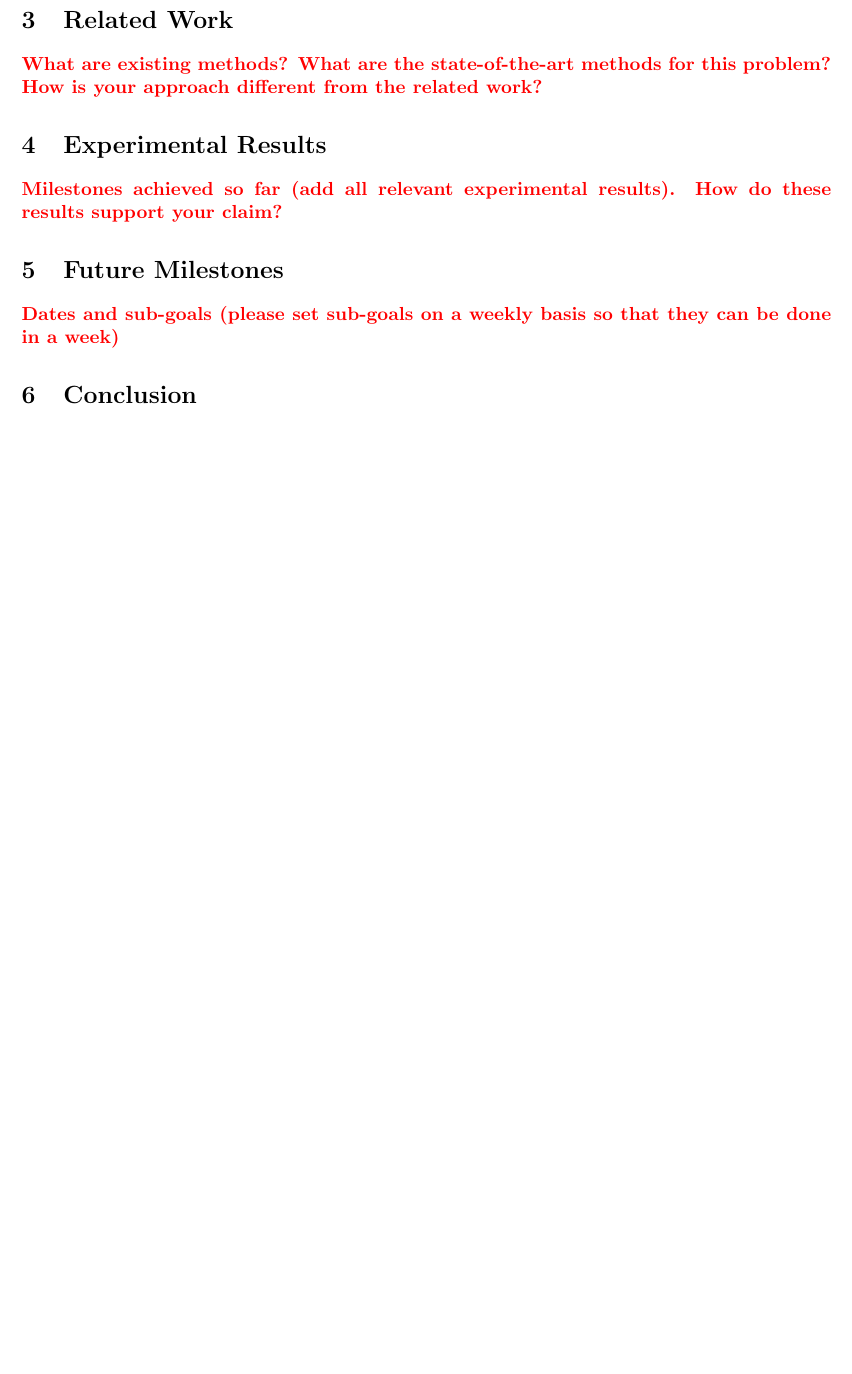
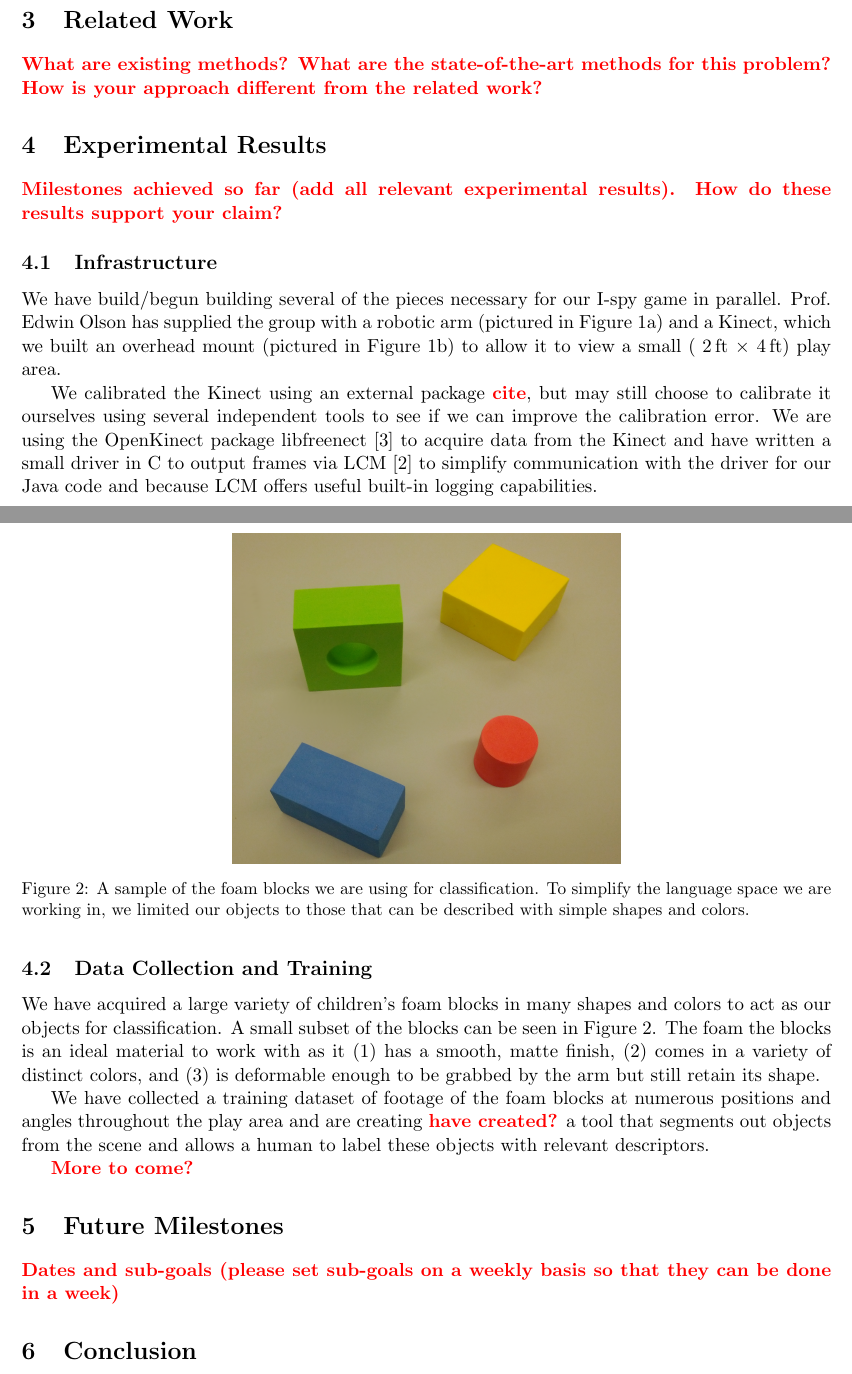
Before and after one commit to rgoeddel/EECS545-Doc, a LaTeX paper (progressReport/progressReport.tex): part of page 1 of 2 before the commit and two parts of pages 2 and 3 of 4 after it, the two joined at a grey line, cut so that both start at the same text, the shorter picture padded with empty space. Compiled offline with pdfLaTeX.

Commit message:
Some figures, text, citations.

```diff
--- a/progressReport/progressReport.tex
+++ b/progressReport/progressReport.tex
@@ -1,6 +1,11 @@
 \documentclass[11pt]{article}
 
 \usepackage{fullpage}
+\usepackage{url}
+\usepackage{paralist}
+\usepackage{graphicx}
+\usepackage[small]{caption}
+\usepackage{subfig}
 
 % =========
 \usepackage{color}
@@ -36,3 +75,17 @@ Dijkstra was a cool guy and it's fun to cite his papers~\cite{dijkstra1959}.
 \section{Experimental Results}
 \xxx{Milestones achieved so far (add all relevant experimental results). How
     do these results support your claim?}
+\subsection{Infrastructure}
+We have build/begun building several of the pieces necessary for our I-spy
+game in parallel.  Prof. Edwin Olson has supplied the group with a robotic
+arm (pictured in Figure~\ref{fig:arm}) and a Kinect, which we built an
+overhead mount (pictured in Figure~\ref{fig:kinect-mount}) to allow it to view
+a small (~2\,ft $\times$ 4\,ft) play area.
+
+We calibrated the Kinect using an external package~\xxx{cite}, but may still
+choose to calibrate it ourselves using several independent tools to see if we
+can improve the calibration error. We are using the OpenKinect
+package libfreenect~\cite{OpenKinect} to acquire data from the Kinect and have
+written a small driver in C to output frames via LCM~\cite{huang2010} to simplify
+communication with the driver for our Java code and because LCM offers useful
+built-in logging capabilities.
@@ -39,3 +104,33 @@ Dijkstra was a cool guy and it's fun to cite his papers~\cite{dijkstra1959}.
+\label{fig:hardware}
+\end{figure}
+
+\subsection{Data Collection and Training}
+We have acquired a large variety of children's foam blocks in many shapes and
+colors to act as our objects for classification. A small subset of the blocks
+can be seen in Figure~\ref{fig:blocks}. The foam the blocks is an ideal
+material to work with as it
+\begin{inparaenum}[(1)]
+\item has a smooth, matte finish,
+\item comes in a variety of distinct colors, and
+\item is deformable enough to be grabbed by the arm but still retain its
+shape.
+\end{inparaenum}
+
+We have collected a training dataset of footage of the foam blocks at numerous
+positions and angles throughout the play area and are creating \xxx{have
+created?} a tool that segments out objects from the scene and allows a human
+to label these objects with relevant descriptors.
+
+\xxx{More to come?}
+
+\begin{figure}
+\centering
+\includegraphics[width=0.48\textwidth]{figures/blocks.png}
+\caption{A sample of the foam blocks we are using for classification. To
+    simplify the language space we are working in, we limited our objects to
+    those that can be described with simple shapes and colors.}
+\label{fig:blocks}
+\end{figure}
 
 \section{Future Milestones}
 \xxx{Dates and sub-goals (please set sub-goals on a weekly basis so that they
```
Also changed, not shown: progressReport/literature.bib (+19 -0 lines), progressReport/figures/arm2.png (added), progressReport/figures/blocks.png (added), progressReport/figures/kinect.png (added), progressReport/progressReport.tex (46 more changed lines).
